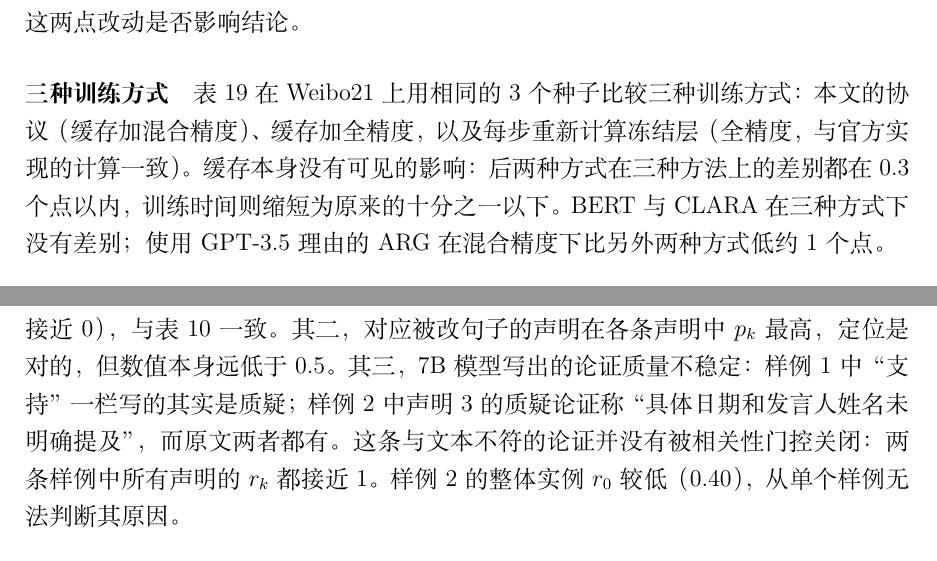
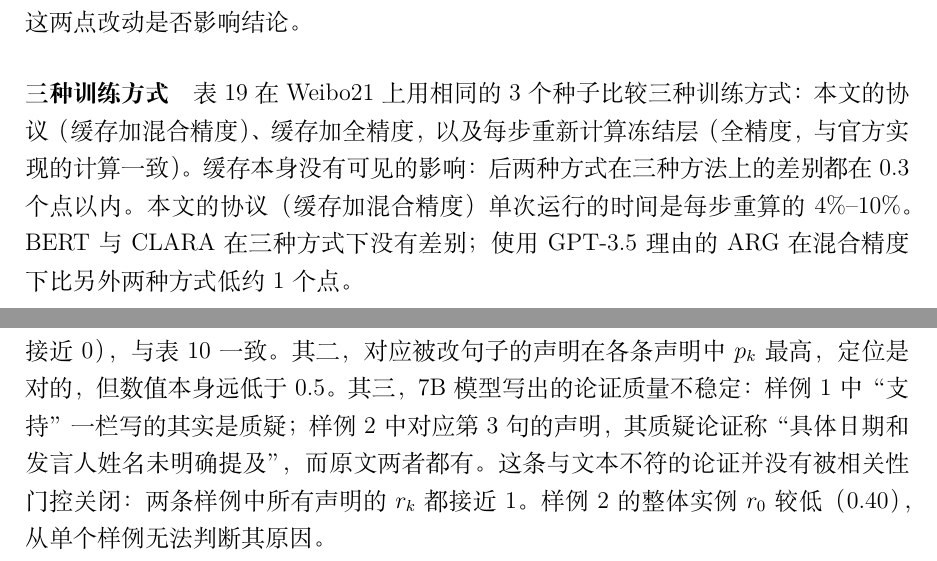
Before and after one commit to roman0905/paper, a LaTeX document (paper/main.tex, which reads paper/sections/appendix.tex): two parts of pages 42 and 47 of 49, joined at a grey line, cut so that both start at the same text. The pictures show the PDF file paper/main.pdf that the author committed with the source.

Commit message:
Paper: wording fixes in the protocol appendix and the worked examples
- run time of the paper's protocol stated as a share of the recompute-every-step time
- the worked example refers to the claim by the sentence it is aligned to
- method section lists all three differences between cached and live training

Co-Authored-By: Claude Fable 5.2 <noreply@anthropic.com>

```diff
--- a/paper/sections/appendix.tex
+++ b/paper/sections/appendix.tex
@@ -45,7 +45,7 @@ ARG-D 与 FactGuard-D 的蒸馏权重与学习率取自各自的官方脚本。\
 为了在单张显卡上完成全部多种子实验，本文的 SLM 类方法在训练时做了两点工程上的改动：冻结的编码器层只前向一次，其输出以半精度缓存；可训练的层用混合精度计算。官方实现每一步都重新计算冻结层，并且全程使用单精度。本附录核对这两点改动是否影响结论。
 
 \paragraph{三种训练方式}
-表~\ref{tab:live} 在 Weibo21 上用相同的 3 个种子比较三种训练方式：本文的协议（缓存加混合精度）、缓存加全精度，以及每步重新计算冻结层（全精度，与官方实现的计算一致）。缓存本身没有可见的影响：后两种方式在三种方法上的差别都在 0.3 个点以内，训练时间则缩短为原来的十分之一以下。BERT 与 \method{} 在三种方式下没有差别；使用 GPT-3.5 理由的 ARG 在混合精度下比另外两种方式低约 1 个点。
+表~\ref{tab:live} 在 Weibo21 上用相同的 3 个种子比较三种训练方式：本文的协议（缓存加混合精度）、缓存加全精度，以及每步重新计算冻结层（全精度，与官方实现的计算一致）。缓存本身没有可见的影响：后两种方式在三种方法上的差别都在 0.3 个点以内。本文的协议（缓存加混合精度）单次运行的时间是每步重算的 4\%--10\%。BERT 与 \method{} 在三种方式下没有差别；使用 GPT-3.5 理由的 ARG 在混合精度下比另外两种方式低约 1 个点。
 
 \begin{table}[H]
 \centering\small
@@ -120,7 +120,7 @@ ARG-D 与 FactGuard-D 的蒸馏权重与学习率取自各自的官方脚本。\
 
 下面两条样例按预先固定的规则选出：篡改测试集中按编号排序、含 3--4 句且不超过 170 个字符的前两条，取随机种子 1 的模型输出，未做任何人工挑选。被篡改的句子与其原句用〔〕标出；表中 $+$ 与 $-$ 分别为 LLM 写出的支持论证与质疑论证，$v_k$、$r_k$、$g_k$、$p_k$ 依次为 LLM 的怀疑度、相关性门控、判定门控与实例概率。
 
-两条样例反映了正文中的几点观察。其一，两条篡改后的新闻都没有被判为假（$\hat y$ 接近 0），与表~\ref{tab:tamper} 一致。其二，对应被改句子的声明在各条声明中 $p_k$ 最高，定位是对的，但数值本身远低于 0.5。其三，7B 模型写出的论证质量不稳定：样例 1 中“支持”一栏写的其实是质疑；样例 2 中声明 3 的质疑论证称“具体日期和发言人姓名未明确提及”，而原文两者都有。这条与文本不符的论证并没有被相关性门控关闭：两条样例中所有声明的 $r_k$ 都接近 1。样例 2 的整体实例 $r_0$ 较低（0.40），从单个样例无法判断其原因。
+两条样例反映了正文中的几点观察。其一，两条篡改后的新闻都没有被判为假（$\hat y$ 接近 0），与表~\ref{tab:tamper} 一致。其二，对应被改句子的声明在各条声明中 $p_k$ 最高，定位是对的，但数值本身远低于 0.5。其三，7B 模型写出的论证质量不稳定：样例 1 中“支持”一栏写的其实是质疑；样例 2 中对应第 3 句的声明，其质疑论证称“具体日期和发言人姓名未明确提及”，而原文两者都有。这条与文本不符的论证并没有被相关性门控关闭：两条样例中所有声明的 $r_k$ 都接近 1。样例 2 的整体实例 $r_0$ 较低（0.40），从单个样例无法判断其原因。
 
 \input{tables/cases.tex}
 
```
Also changed, not shown: paper/sections/setup.tex (+1 -0 lines), paper/main.pdf.
